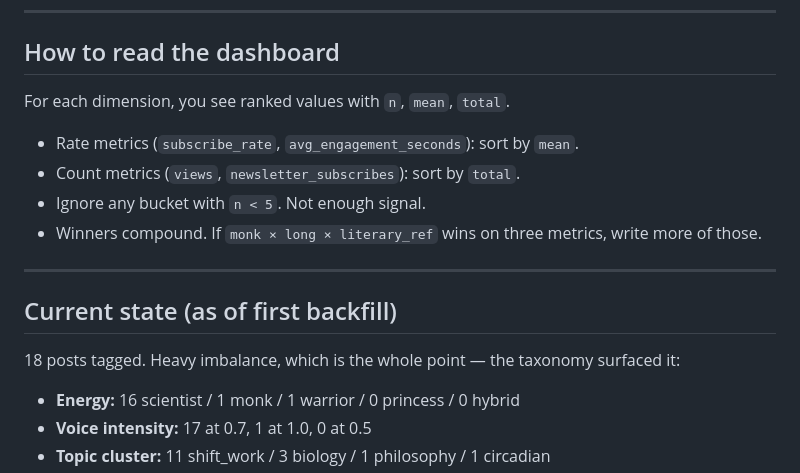
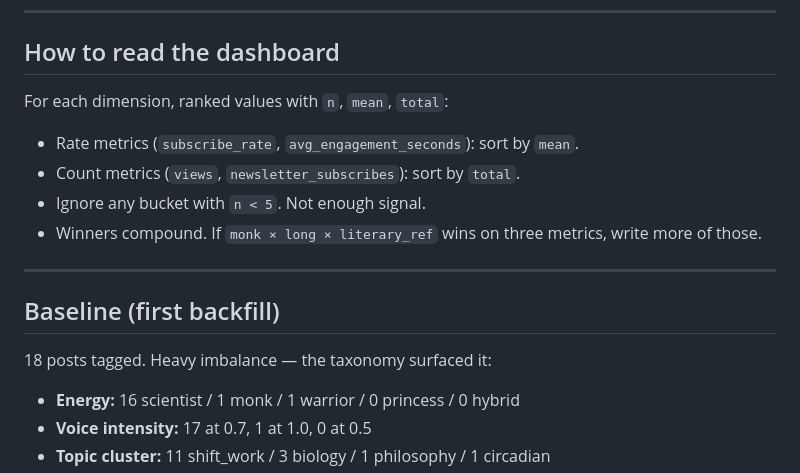
Before and after one commit to jadenschwartz22-ops/sleepmedic-blog, a Markdown page: AB.md, the part around one of its changes. Rendered like a GitHub page.

```diff
--- a/AB.md
+++ b/AB.md
@@ -126,7 +147,7 @@ Add values only when real data shows something doesn't fit. Edit `SCHEMA` in `sc
 
 ## How to read the dashboard
 
-For each dimension, you see ranked values with `n`, `mean`, `total`.
+For each dimension, ranked values with `n`, `mean`, `total`:
 
 - Rate metrics (`subscribe_rate`, `avg_engagement_seconds`): sort by `mean`.
 - Count metrics (`views`, `newsletter_subscribes`): sort by `total`.
@@ -135,9 +156,9 @@ For each dimension, you see ranked values with `n`, `mean`, `total`.
 
 ---
 
-## Current state (as of first backfill)
+## Baseline (first backfill)
 
-18 posts tagged. Heavy imbalance, which is the whole point — the taxonomy surfaced it:
+18 posts tagged. Heavy imbalance — the taxonomy surfaced it:
 
 - **Energy:** 16 scientist / 1 monk / 1 warrior / 0 princess / 0 hybrid
 - **Voice intensity:** 17 at 0.7, 1 at 1.0, 0 at 0.5
```
Also changed, not shown: other parts of AB.md (+60 -31 lines).
